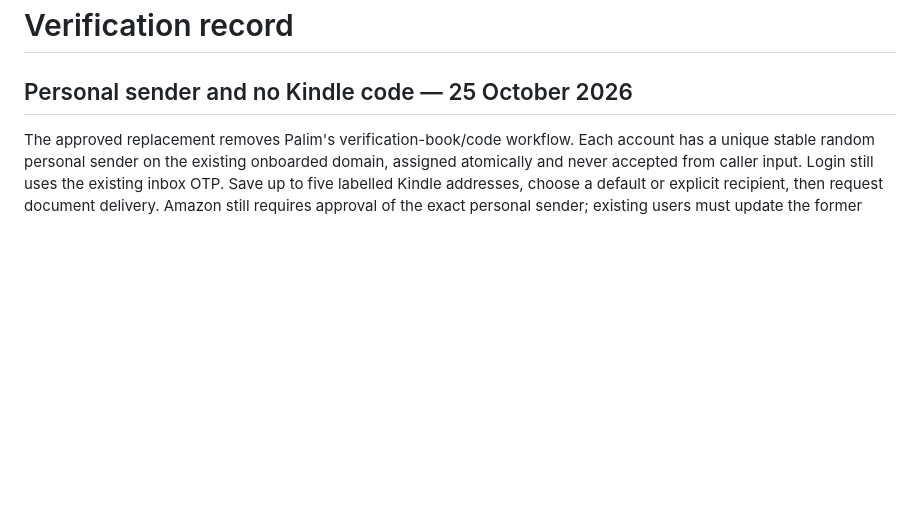
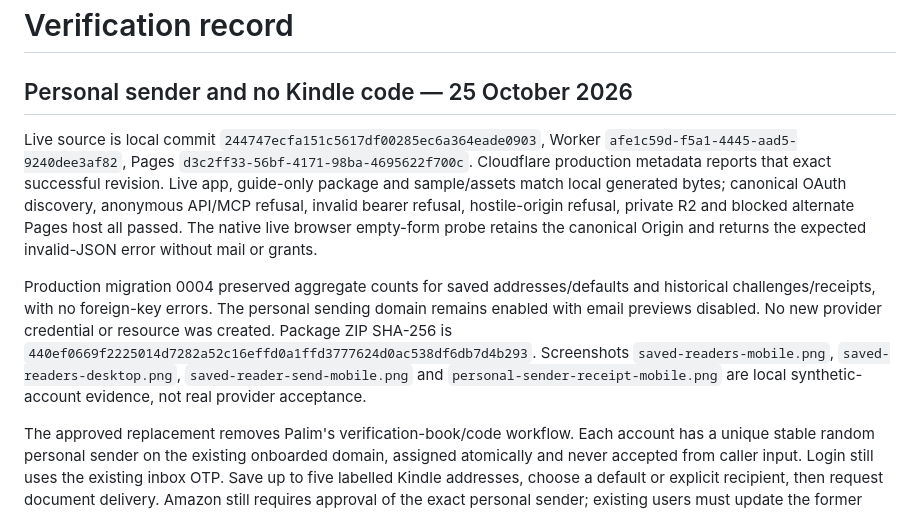
Before and after one commit to timc0y/palim, a Markdown page: docs/verification.md, the part around the change. Drawn GitHub-style; blank space fills up the shorter version.

Commit message:
Record personal sender deployment and historical delivery investigation

```diff
--- a/docs/verification.md
+++ b/docs/verification.md
@@ -1,6 +1,10 @@
 # Verification record
 
 ## Personal sender and no Kindle code — 25 October 2026
+
+Live source is local commit `244747ecfa151c5617df00285ec6a364eade0903`, Worker `afe1c59d-f5a1-4445-aad5-9240dee3af82`, Pages `d3c2ff33-56bf-4171-98ba-4695622f700c`. Cloudflare production metadata reports that exact successful revision. Live app, guide-only package and sample/assets match local generated bytes; canonical OAuth discovery, anonymous API/MCP refusal, invalid bearer refusal, hostile-origin refusal, private R2 and blocked alternate Pages host all passed. The native live browser empty-form probe retains the canonical Origin and returns the expected invalid-JSON error without mail or grants.
+
+Production migration 0004 preserved aggregate counts for saved addresses/defaults and historical challenges/receipts, with no foreign-key errors. The personal sending domain remains enabled with email previews disabled. No new provider credential or resource was created. Package ZIP SHA-256 is `440ef0669f2225014d7282a52c16effd0a1ffd3777624d0ac538df6db7d4b293`. Screenshots `saved-readers-mobile.png`, `saved-readers-desktop.png`, `saved-reader-send-mobile.png` and `personal-sender-receipt-mobile.png` are local synthetic-account evidence, not real provider acceptance.
 
 The approved replacement removes Palim's verification-book/code workflow. Each account has a unique stable random personal sender on the existing onboarded domain, assigned atomically and never accepted from caller input. Login still uses the existing inbox OTP. Save up to five labelled Kindle addresses, choose a default or explicit recipient, then request document delivery. Amazon still requires approval of the exact personal sender; existing users must update the former shared address. A saved destination is not ownership or device-acceptance proof.
 
```
